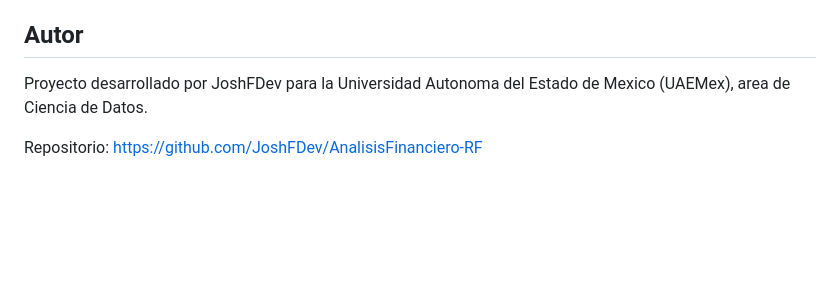
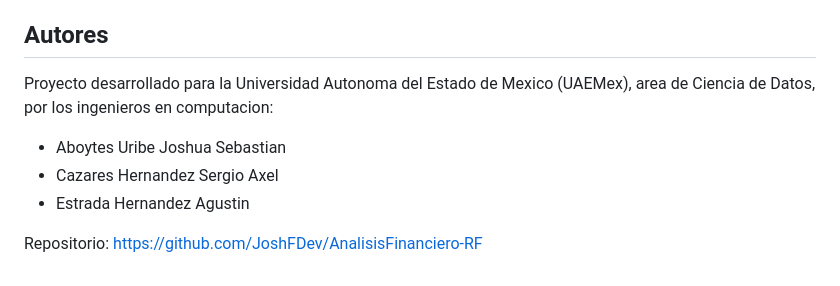
Before and after one commit to JoshFDev/AnalisisFinanciero-RF, a Markdown page: README.md, the part around the change. Drawn GitHub-style; blank space fills up the shorter version.

Commit message:
Actualizar seccion de autores en README

```diff
--- a/README.md
+++ b/README.md
@@ -275,8 +275,12 @@ Este modulo requiere una webcam disponible y las dependencias OpenCV y TensorFlo
 - El modulo de emociones requiere hardware de camara y puede no funcionar en entornos sin GUI o sin webcam.
 - El archivo `requirements.txt` original solo listaba dependencias basicas; se amplio para incluir OpenCV, TensorFlow, seaborn y joblib, necesarios para ejecutar todas las funcionalidades.
 
-## Autor
+## Autores
 
-Proyecto desarrollado por JoshFDev para la Universidad Autonoma del Estado de Mexico (UAEMex), area de Ciencia de Datos.
+Proyecto desarrollado para la Universidad Autonoma del Estado de Mexico (UAEMex), area de Ciencia de Datos, por los ingenieros en computacion:
+
+- Aboytes Uribe Joshua Sebastian
+- Cazares Hernandez Sergio Axel
+- Estrada Hernandez Agustin
 
 Repositorio: https://github.com/JoshFDev/AnalisisFinanciero-RF
```
